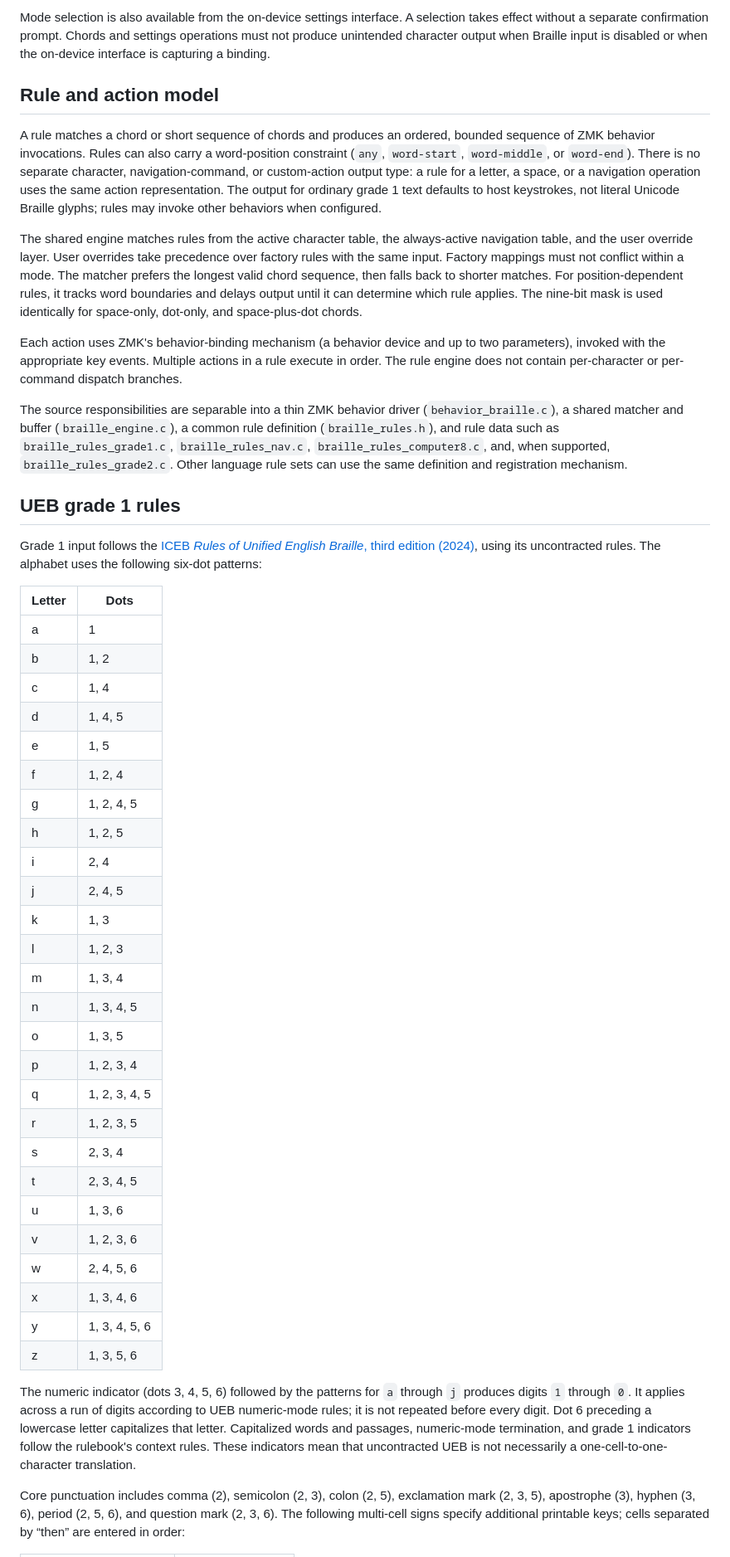
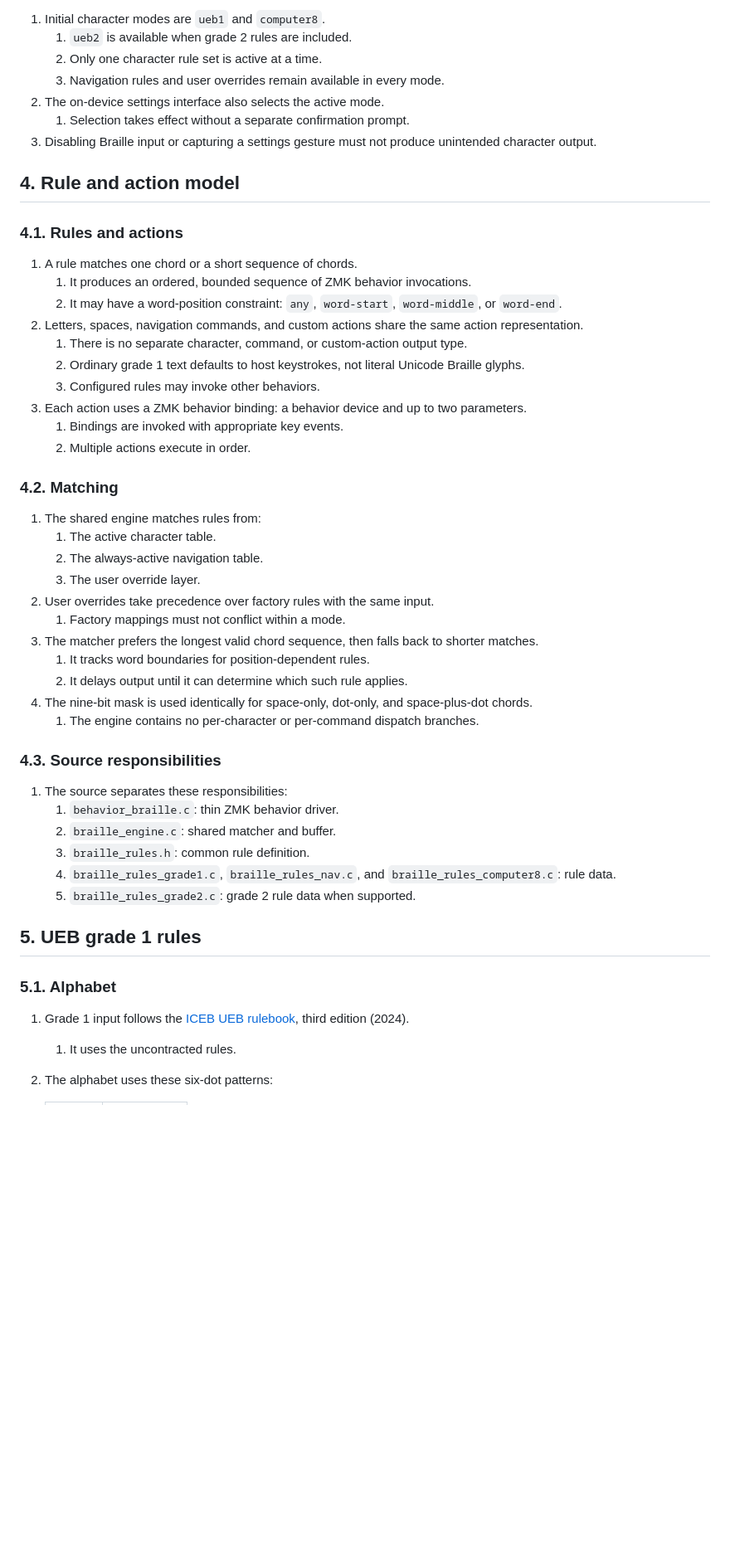
Before and after one commit to logaan/zmk-braille-module, a Markdown page: references/00-design-spec.md, the part around one of its changes. Shown at 83% size. GitHub-like rendering; blank space fills up the shorter version.

```diff
--- a/references/00-design-spec.md
+++ b/references/00-design-spec.md
@@ -30,50 +79,55 @@ The devicetree behavior compatible is `zmk,behavior-braille`. It takes no bind-t
 
-Mode selection is also available from the on-device settings interface. A selection takes effect without a separate confirmation prompt. Chords and settings operations must not produce unintended character output when Braille input is disabled or when the on-device interface is capturing a binding.
+1. Initial character modes are `ueb1` and `computer8`.
+    1. `ueb2` is available when grade 2 rules are included.
+    2. Only one character rule set is active at a time.
+    3. Navigation rules and user overrides remain available in every mode.
+2. The on-device settings interface also selects the active mode.
+    1. Selection takes effect without a separate confirmation prompt.
+3. Disabling Braille input or capturing a settings gesture must not produce unintended character output.
 
-## Rule and action model
+## 4. Rule and action model
 
-A rule matches a chord or short sequence of chords and produces an ordered, bounded sequence of ZMK behavior invocations. Rules can also carry a word-position constraint (`any`, `word-start`, `word-middle`, or `word-end`). There is no separate character, navigation-command, or custom-action output type: a rule for a letter, a space, or a navigation operation uses the same action representation. The output for ordinary grade 1 text defaults to host keystrokes, not literal Unicode Braille glyphs; rules may invoke other behaviors when configured.
+### 4.1. Rules and actions
 
-The shared engine matches rules from the active character table, the always-active navigation table, and the user override layer. User overrides take precedence over factory rules with the same input. Factory mappings must not conflict within a mode. The matcher prefers the longest valid chord sequence, then falls back to shorter matches. For position-dependent rules, it tracks word boundaries and delays output until it can determine which rule applies. The nine-bit mask is used identically for space-only, dot-only, and space-plus-dot chords.
+1. A rule matches one chord or a short sequence of chords.
+    1. It produces an ordered, bounded sequence of ZMK behavior invocations.
+    2. It may have a word-position constraint: `any`, `word-start`, `word-middle`, or `word-end`.
+2. Letters, spaces, navigation commands, and custom actions share the same action representation.
+    1. There is no separate character, command, or custom-action output type.
+    2. Ordinary grade 1 text defaults to host keystrokes, not literal Unicode Braille glyphs.
+    3. Configured rules may invoke other behaviors.
+3. Each action uses a ZMK behavior binding: a behavior device and up to two parameters.
+    1. Bindings are invoked with appropriate key events.
+    2. Multiple actions execute in order.
 
-Each action uses ZMK's behavior-binding mechanism (a behavior device and up to two parameters), invoked with the appropriate key events. Multiple actions in a rule execute in order. The rule engine does not contain per-character or per-command dispatch branches.
+### 4.2. Matching
 
-The source responsibilities are separable into a thin ZMK behavior driver (`behavior_braille.c`), a shared matcher and buffer (`braille_engine.c`), a common rule definition (`braille_rules.h`), and rule data such as `braille_rules_grade1.c`, `braille_rules_nav.c`, `braille_rules_computer8.c`, and, when supported, `braille_rules_grade2.c`. Other language rule sets can use the same definition and registration mechanism.
+1. The shared engine matches rules from:
+    1. The active character table.
+    2. The always-active navigation table.
+    3. The user override layer.
+2. User overrides take precedence over factory rules with the same input.
+    1. Factory mappings must not conflict within a mode.
+3. The matcher prefers the longest valid chord sequence, then falls back to shorter matches.
+    1. It tracks word boundaries for position-dependent rules.
+    2. It delays output until it can determine which such rule applies.
+4. The nine-bit mask is used identically for space-only, dot-only, and space-plus-dot chords.
+    1. The engine contains no per-character or per-command dispatch branches.
 
-## UEB grade 1 rules
+### 4.3. Source responsibilities
 
-Grade 1 input follows the [ICEB *Rules of Unified English Braille*, third edition (2024)](iceb/rules-of-unified-english-braille-2024.pdf), using its uncontracted rules. The alphabet uses the following six-dot patterns:
+1. The source separates these responsibilities:
+    1. `behavior_braille.c`: thin ZMK behavior driver.
+    2. `braille_engine.c`: shared matcher and buffer.
+    3. `braille_rules.h`: common rule definition.
+    4. `braille_rules_grade1.c`, `braille_rules_nav.c`, and `braille_rules_computer8.c`: rule data.
+    5. `braille_rules_grade2.c`: grade 2 rule data when supported.
 
-| Letter | Dots          |
-|--------|---------------|
-| a      | 1             |
-| b      | 1, 2          |
-| c      | 1, 4          |
-| d      | 1, 4, 5       |
-| e      | 1, 5          |
-| f      | 1, 2, 4       |
-| g      | 1, 2, 4, 5    |
-| h      | 1, 2, 5       |
-| i      | 2, 4          |
-| j      | 2, 4, 5       |
-| k      | 1, 3          |
-| l      | 1, 2, 3       |
-| m      | 1, 3, 4       |
-| n      | 1, 3, 4, 5    |
-| o      | 1, 3, 5       |
-| p      | 1, 2, 3, 4    |
-| q      | 1, 2, 3, 4, 5 |
-| r      | 1, 2, 3, 5    |
-| s      | 2, 3, 4       |
-| t      | 2, 3, 4, 5    |
-| u      | 1, 3, 6       |
-| v      | 1, 2, 3, 6    |
-| w      | 2, 4, 5, 6    |
-| x      | 1, 3, 4, 6    |
-| y      | 1, 3, 4, 5, 6 |
-| z      | 1, 3, 5, 6    |
+## 5. UEB grade 1 rules
 
-The numeric indicator (dots 3, 4, 5, 6) followed by the patterns for `a` through `j` produces digits `1` through `0`. It applies across a run of digits according to UEB numeric-mode rules; it is not repeated before every digit. Dot 6 preceding a lowercase letter capitalizes that letter. Capitalized words and passages, numeric-mode termination, and grade 1 indicators follow the rulebook's context rules. These indicators mean that uncontracted UEB is not necessarily a one-cell-to-one-character translation.
+### 5.1. Alphabet
 
-Core punctuation includes comma (2), semicolon (2, 3), colon (2, 5), exclamation mark (2, 3, 5), apostrophe (3), hyphen (3, 6), period (2, 5, 6), and question mark (2, 3, 6). The following multi-cell signs specify additional printable keys; cells separated by “then” are entered in order:
+1. Grade 1 input follows the [ICEB UEB rulebook](iceb/rules-of-unified-english-braille-2024.pdf), third edition (2024).
+    1. It uses the uncontracted rules.
+2. The alphabet uses these six-dot patterns:
 
```
Also changed, not shown: other parts of references/00-design-spec.md (+238 -57 lines).
